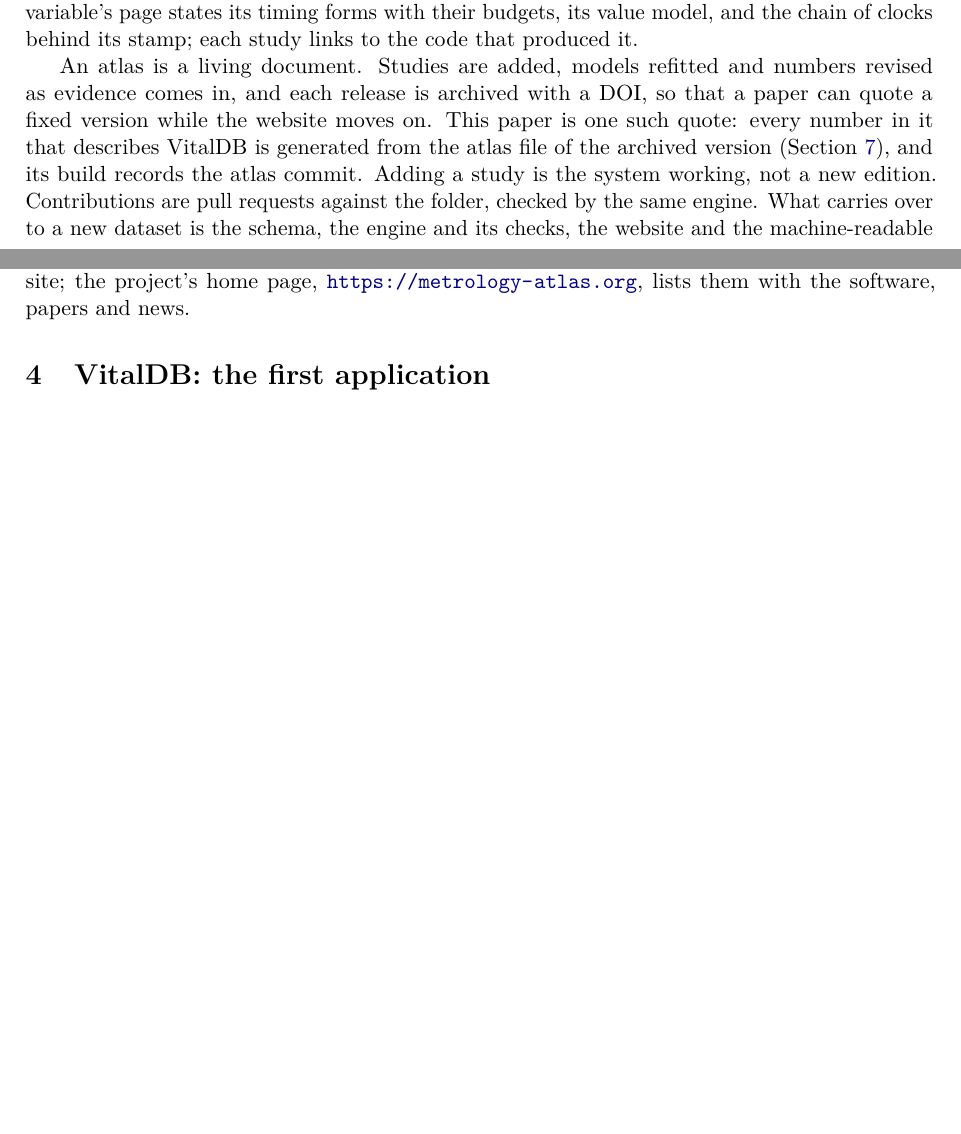
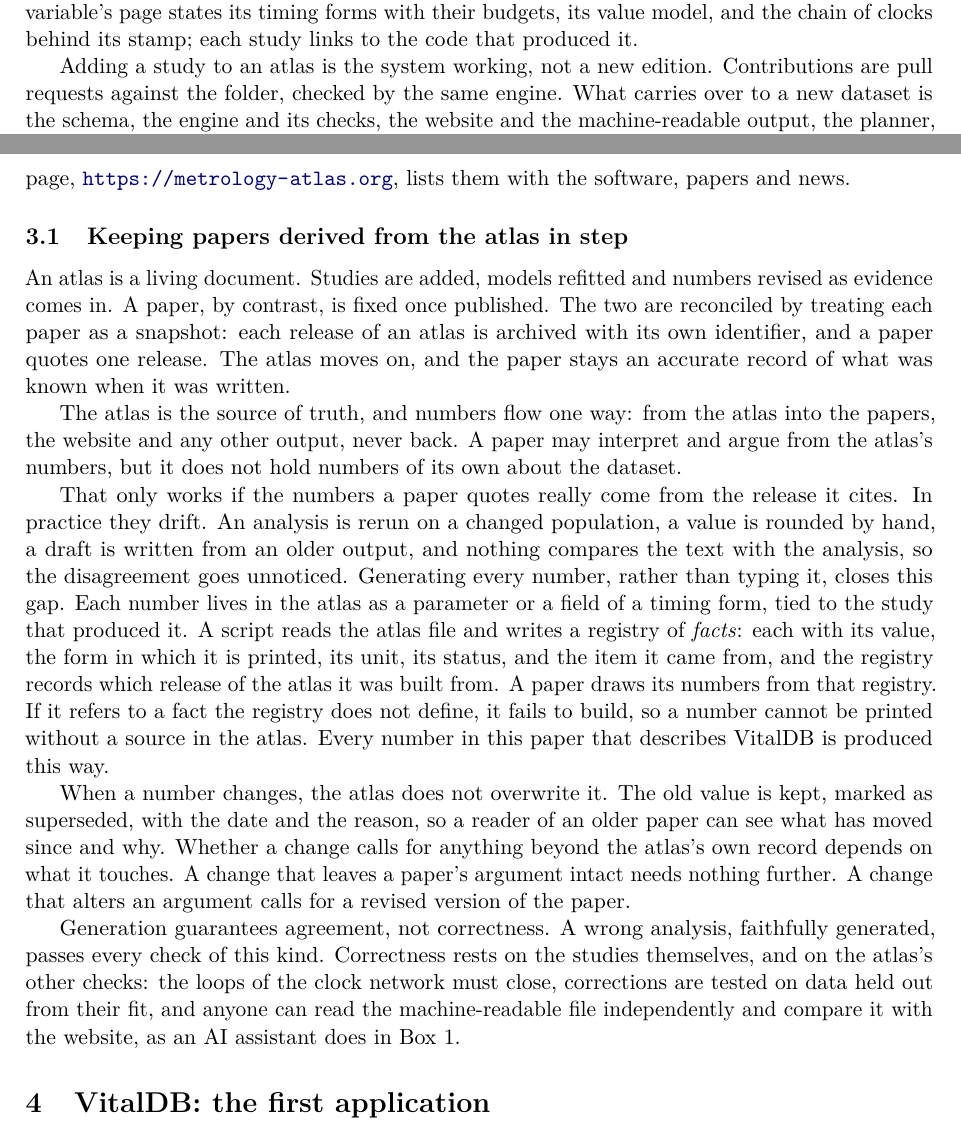
Before and after one commit to metrology-atlas/metrology-atlas-paper, a LaTeX paper (main.tex): two parts of pages 8 and 9 of 14 before the commit and two parts of pages 8 and 9 of 15 after it, joined at a grey line, cut so that both start at the same text, the shorter picture padded with empty space. Compiled offline with pdfLaTeX.

Commit message:
Section 3.1: keeping papers derived from the atlas in step
  New subsection: the atlas is the source of truth and numbers flow one way into papers; each paper is a snapshot quoting one archived release; every number is generated through a facts registry that records the release, and an undefined fact fails the build; superseded values are kept with date and reason; a change that alters a paper's argument calls for a revised version; generation guarantees agreement, not correctness. Replaces the living-atlas sentences in Section 3.

```diff
--- a/main.tex
+++ b/main.tex
@@ -360,17 +360,45 @@ timing form whose bias and uncertainty do not follow the conventions of Section~
 identifier outside a deliberate link, so that no per-recording table leaves by accident. Each variable's page states its timing forms with their
 budgets, its value model, and the chain of clocks behind its stamp; each study links to the code that produced it.
 
-An atlas is a living document. Studies are added, models refitted and numbers revised as evidence comes in, and
-each release is archived with a DOI, so that a paper can quote a fixed version while the website moves on. This paper is one such quote: every number
-in it that describes VitalDB is generated from the atlas file of the archived version (Section~\ref{sec:access}),
-and its build records the atlas commit. Adding
-a study is the system working, not a new edition. Contributions are pull requests against the folder, checked by
+Adding a study to an atlas is the system working, not a new edition. Contributions are pull requests against the folder, checked by
 the same engine. What carries over to a new dataset is the schema, the engine and its checks, the website and the
 machine-readable output, the planner, and the dataset-independent timing tools; what is written afresh is the
 dataset's folder and the studies behind it. The approach will be applied to further datasets, including ones whose
 recording chain can be reverse-engineered in more detail than VitalDB's, and a shared schema will let datasets be
 compared on the same terms. Each atlas has its own site; the project's home page, \homeurl, lists them with the
 software, papers and news.
+
+\subsection{Keeping papers derived from the atlas in step}
+\label{sec:instep}
+
+An atlas is a living document. Studies are added, models refitted and numbers revised as evidence comes in. A
+paper, by contrast, is fixed once published. The two are reconciled by treating each paper as a snapshot: each
+release of an atlas is archived with its own identifier, and a paper quotes one release. The atlas moves on, and the
+paper stays an accurate record of what was known when it was written.
+
+The atlas is the source of truth, and numbers flow one way: from the atlas into the papers, the website and any
+other output, never back. A paper may interpret and argue from the atlas's numbers, but it does not hold numbers of
+its own about the dataset.
+
+That only works if the numbers a paper quotes really come from the release it cites. In practice they drift. An
+analysis is rerun on a changed population, a value is rounded by hand, a draft is written from an older output, and
+nothing compares the text with the analysis, so the disagreement goes unnoticed. Generating every number, rather
+than typing it, closes this gap. Each number lives in the atlas as a parameter or a field of a timing form, tied to
+the study that produced it. A script reads the atlas file and writes a registry of \emph{facts}: each with its
+value, the form in which it is printed, its unit, its status, and the item it came from, and the registry records
+which release of the atlas it was built from. A paper draws its numbers from that registry. If it refers to a fact
+the registry does not define, it fails to build, so a number cannot be printed without a source in the atlas. Every
+number in this paper that describes VitalDB is produced this way.
+
+When a number changes, the atlas does not overwrite it. The old value is kept, marked as superseded, with the date
+and the reason, so a reader of an older paper can see what has moved since and why. Whether a change calls for
+anything beyond the atlas's own record depends on what it touches. A change that leaves a paper's argument intact
+needs nothing further. A change that alters an argument calls for a revised version of the paper.
+
+Generation guarantees agreement, not correctness. A wrong analysis, faithfully generated, passes every check of
+this kind. Correctness rests on the studies themselves, and on the atlas's other checks: the loops of the clock
+network must close, corrections are tested on data held out from their fit, and anyone can read the
+machine-readable file independently and compare it with the website, as an AI assistant does in Box~1.
 
 % ---------------------------------------------------------------------------
 \section{VitalDB: the first application}
```
